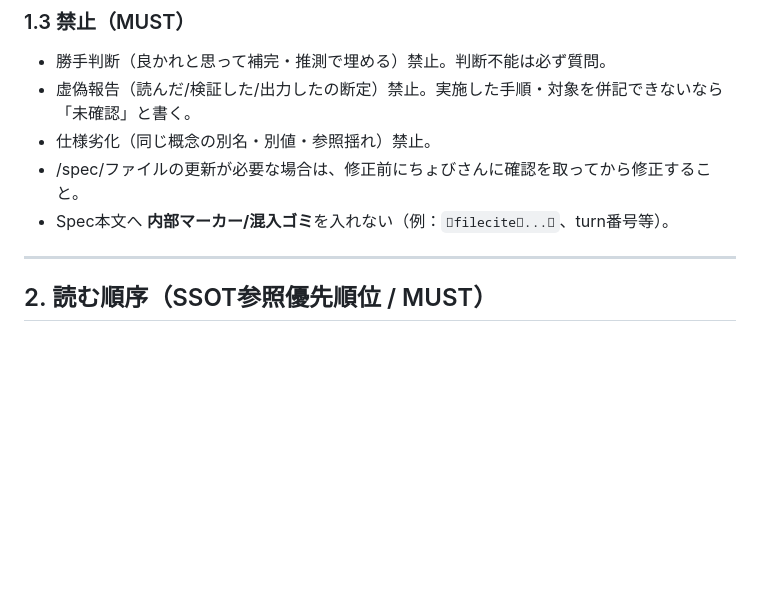
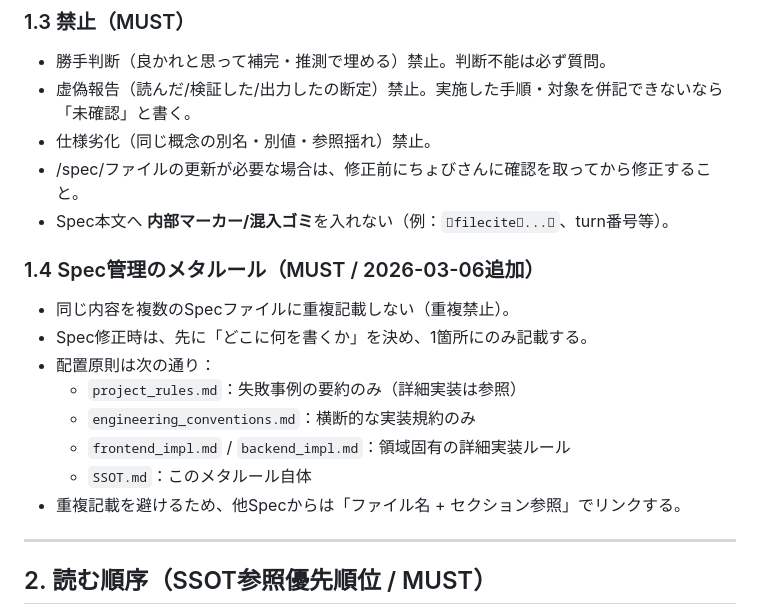
Before and after one commit to undefined-0825/permy, a Markdown page: docs/ssot/SSOT.md, the part around the change. Rendered like a GitHub page; blank space fills up the shorter version.

Commit message:
docs: Spec配置ルールとUI再発防止ルールを整理
- SSOTにSpec管理メタルール（重複禁止・配置原則）を追加
- project_rulesに失敗事例の要約を追加（詳細はfrontend_impl参照）
- frontend_implに詳細実装ルールを追加（アセット/AppBar/可読性/完了チェック）

```diff
--- a/docs/ssot/SSOT.md
+++ b/docs/ssot/SSOT.md
@@ -30,6 +30,16 @@
 - 仕様劣化（同じ概念の別名・別値・参照揺れ）禁止。
 - /spec/ファイルの更新が必要な場合は、修正前にちょびさんに確認を取ってから修正すること。
 - Spec本文へ **内部マーカー/混入ゴミ**を入れない（例：`filecite...`、turn番号等）。
+
+### 1.4 Spec管理のメタルール（MUST / 2026-03-06追加）
+- 同じ内容を複数のSpecファイルに重複記載しない（重複禁止）。
+- Spec修正時は、先に「どこに何を書くか」を決め、1箇所にのみ記載する。
+- 配置原則は次の通り：
+  - `project_rules.md`：失敗事例の要約のみ（詳細実装は参照）
+  - `engineering_conventions.md`：横断的な実装規約のみ
+  - `frontend_impl.md` / `backend_impl.md`：領域固有の詳細実装ルール
+  - `SSOT.md`：このメタルール自体
+- 重複記載を避けるため、他Specからは「ファイル名 + セクション参照」でリンクする。
 
 ---
 
```
Also changed, not shown: 2 other files.
